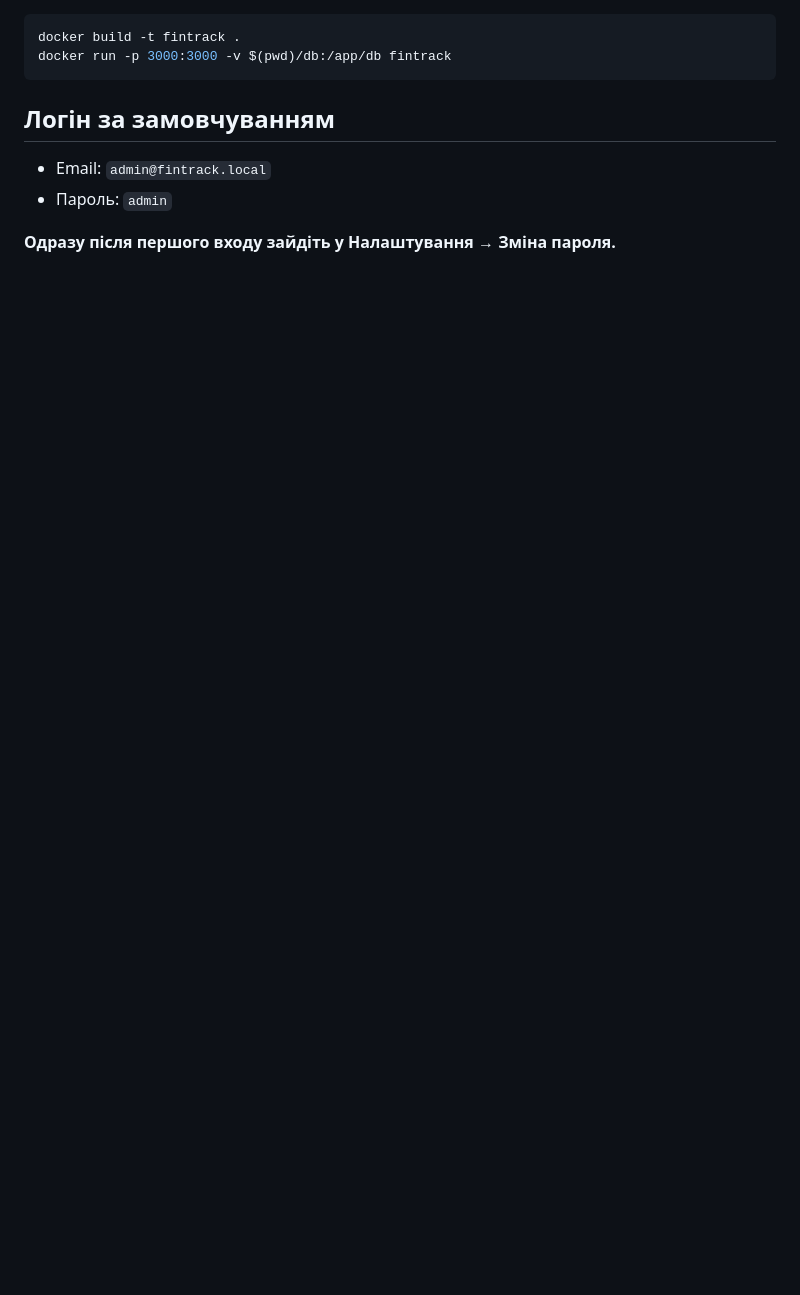
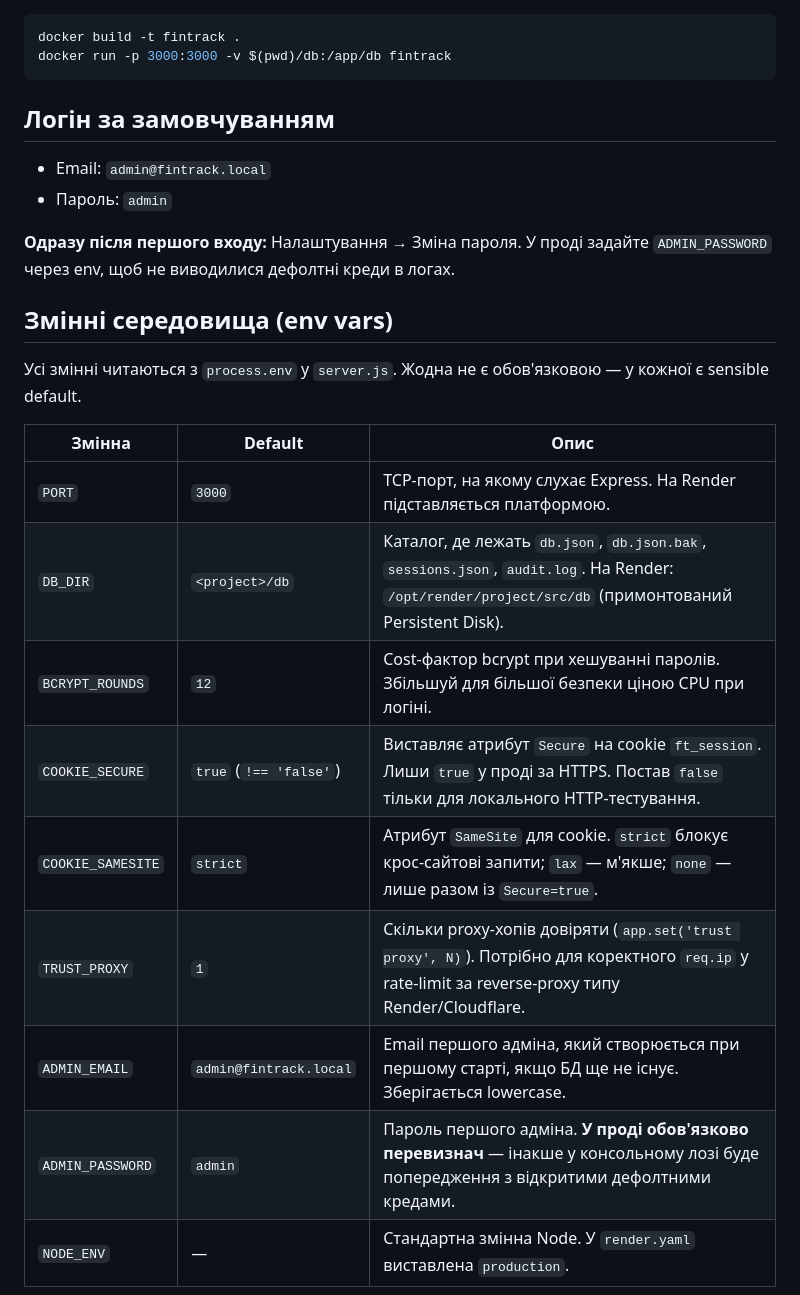
Before and after one commit to travellerchannely/FinTrack, a Markdown page: README.md, the part around one of its changes. GitHub-like rendering; blank space fills up the shorter version.

```diff
--- a/README.md
+++ b/README.md
@@ -39,4 +41,21 @@ docker run -p 3000:3000 -v $(pwd)/db:/app/db fintrack
 - Email: `admin@fintrack.local`
 - Пароль: `admin`
 
-**Одразу після першого входу зайдіть у Налаштування → Зміна пароля.**
+**Одразу після першого входу:** Налаштування → Зміна пароля. У проді задайте `ADMIN_PASSWORD` через env, щоб не виводилися дефолтні креди в логах.
+
+## Змінні середовища (env vars)
+
+Усі змінні читаються з `process.env` у `server.js`. Жодна не є обов'язковою — у кожної є sensible default.
+
+| Змінна | Default | Опис |
+|---|---|---|
+| `PORT` | `3000` | TCP-порт, на якому слухає Express. На Render підставляється платформою. |
+| `DB_DIR` | `<project>/db` | Каталог, де лежать `db.json`, `db.json.bak`, `sessions.json`, `audit.log`. На Render: `/opt/render/project/src/db` (примонтований Persistent Disk). |
+| `BCRYPT_ROUNDS` | `12` | Cost-фактор bcrypt при хешуванні паролів. Збільшуй для більшої безпеки ціною CPU при логіні. |
+| `COOKIE_SECURE` | `true` (`!== 'false'`) | Виставляє атрибут `Secure` на cookie `ft_session`. Лиши `true` у проді за HTTPS. Постав `false` тільки для локального HTTP-тестування. |
+| `COOKIE_SAMESITE` | `strict` | Атрибут `SameSite` для cookie. `strict` блокує крос-сайтові запити; `lax` — м'якше; `none` — лише разом із `Secure=true`. |
+| `TRUST_PROXY` | `1` | Скільки proxy-хопів довіряти (`app.set('trust proxy', N)`). Потрібно для коректного `req.ip` у rate-limit за reverse-proxy типу Render/Cloudflare. |
+| `ADMIN_EMAIL` | `admin@fintrack.local` | Email першого адміна, який створюється при першому старті, якщо БД ще не існує. Зберігається lowercase. |
+| `ADMIN_PASSWORD` | `admin` | Пароль першого адміна. **У проді обов'язково перевизнач** — інакше у консольному лозі буде попередження з відкритими дефолтними кредами. |
+| `NODE_ENV` | — | Стандартна змінна Node. У `render.yaml` виставлена `production`. |
+
```
Also changed, not shown: other parts of README.md (+52 -37 lines).
